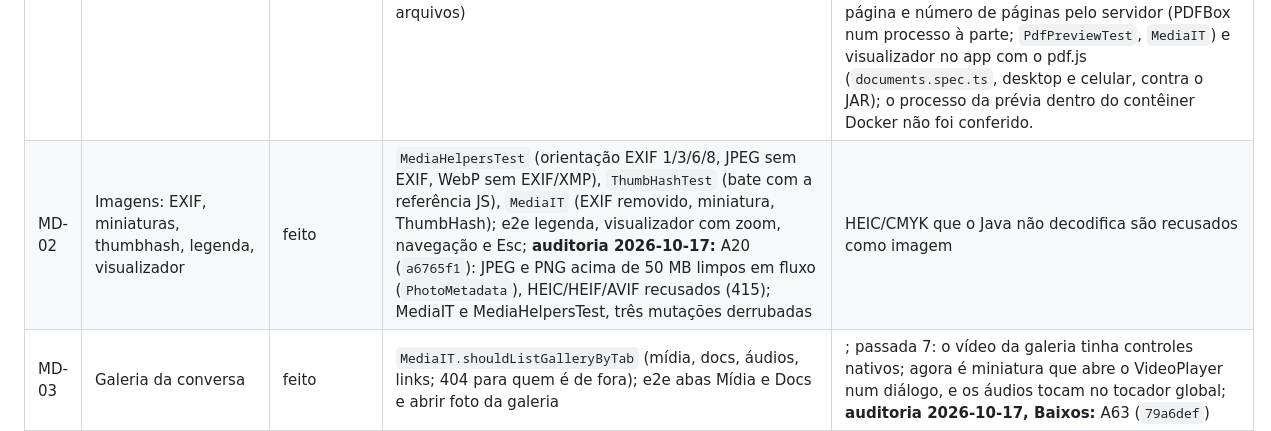
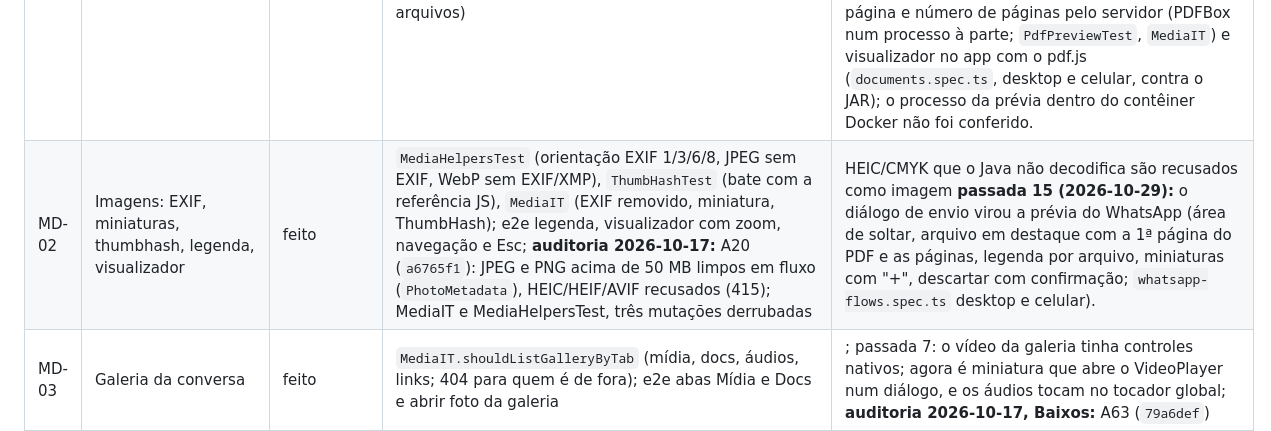
Before and after one commit to DanielFreitasDev/papinho, a Markdown page: STATUS.md, the part around one of its changes. Drawn GitHub-style.

Commit message:
docs(status): registra anexos e menções na passada 15
Co-Authored-By: Claude Opus 5.5 <noreply@anthropic.com>

```diff
--- a/STATUS.md
+++ b/STATUS.md
@@ -331,7 +331,7 @@ arquitetura; e2e `documents.spec.ts` e `media.spec.ts` (Chromium desktop e celul
 | ID | Descrição curta | Status | Evidência | Observações |
 |---|---|---|---|---|
 | MD-01 | Upload até 1 GB (tus), Tika, nome sanitizado, cota | feito | `MediaIT` (tus em dois pedaços, HEAD para retomar, 409 de deslocamento, 412 sem Tus-Resumable, 413 acima de 1 GB e da cota, cancelar devolve a cota, tipo pelo conteúdo, download como octet-stream); `MediaHelpersTest` (nomes, tipos); e2e `media.spec.ts` (progresso, cancelar upload preso, ordem de vários arquivos) | servidor tus próprio (ADR 0009); uploads expiram em 24 h; passada 7: o envio mostrava `<progress>` nativo, agora o Progress do shadcn (`media.spec.ts` confere o progressbar); passada 8: arquivo que não vira anexo, figurinha nem foto de grupo sai depois de 24 h e devolve a cota (`MediaIT.shouldPurgeFilesNeverUsed`), a cota não estoura com criações simultâneas (`MediaIT.shouldEnforceQuotaUnderConcurrentCreates`) e o tus garante um PATCH por vez sem janela de corrida **passada 14 (PDF):** prévia da primeira página e número de páginas pelo servidor (PDFBox num processo à parte; `PdfPreviewTest`, `MediaIT`) e visualizador no app com o pdf.js (`documents.spec.ts`, desktop e celular, contra o JAR); o processo da prévia dentro do contêiner Docker não foi conferido. |
-| MD-02 | Imagens: EXIF, miniaturas, thumbhash, legenda, visualizador | feito | `MediaHelpersTest` (orientação EXIF 1/3/6/8, JPEG sem EXIF, WebP sem EXIF/XMP), `ThumbHashTest` (bate com a referência JS), `MediaIT` (EXIF removido, miniatura, ThumbHash); e2e legenda, visualizador com zoom, navegação e Esc; **auditoria 2026-10-17:** A20 (`a6765f1`): JPEG e PNG acima de 50 MB limpos em fluxo (`PhotoMetadata`), HEIC/HEIF/AVIF recusados (415); MediaIT e MediaHelpersTest, três mutações derrubadas | HEIC/CMYK que o Java não decodifica são recusados como imagem |
+| MD-02 | Imagens: EXIF, miniaturas, thumbhash, legenda, visualizador | feito | `MediaHelpersTest` (orientação EXIF 1/3/6/8, JPEG sem EXIF, WebP sem EXIF/XMP), `ThumbHashTest` (bate com a referência JS), `MediaIT` (EXIF removido, miniatura, ThumbHash); e2e legenda, visualizador com zoom, navegação e Esc; **auditoria 2026-10-17:** A20 (`a6765f1`): JPEG e PNG acima de 50 MB limpos em fluxo (`PhotoMetadata`), HEIC/HEIF/AVIF recusados (415); MediaIT e MediaHelpersTest, três mutações derrubadas | HEIC/CMYK que o Java não decodifica são recusados como imagem **passada 15 (2026-10-29):** o diálogo de envio virou a prévia do WhatsApp (área de soltar, arquivo em destaque com a 1ª página do PDF e as páginas, legenda por arquivo, miniaturas com "+", descartar com confirmação; `whatsapp-flows.spec.ts` desktop e celular). |
 | MD-03 | Galeria da conversa | feito | `MediaIT.shouldListGalleryByTab` (mídia, docs, áudios, links; 404 para quem é de fora); e2e abas Mídia e Docs e abrir foto da galeria |; passada 7: o vídeo da galeria tinha controles nativos; agora é miniatura que abre o VideoPlayer num diálogo, e os áudios tocam no tocador global; **auditoria 2026-10-17, Baixos:** A63 (`79a6def`) |
 | MD-04 | Prévia de link com proteção contra SSRF | feito | `AddressPolicyTest` (33 endereços), `SafeFetcherTest` (redirecionamento para loopback, file:, laço, tamanho, porta, usuário na URL, DNS que resolve para endereço proibido), `LinkPreviewIT` (Open Graph, imagem recodificada, cache, 10.x/169.254.169.254/127.x/192.168.x sem prévia, 400 para file: e javascript:); e2e cartão do link; **auditoria 2026-10-17:** A01 (`144f05a`): prazo total por busca (10 s) e prévia fora da transação; 12 prévias em gotejamento não seguram o pool; **passada 12:** `LinkPreviewIT.shouldServeTheSameLinkFetchedAtOnce` (o mesmo link novo pedido 4 vezes ao mesmo tempo: 3 respostas 500 sem a correção) | a conexão usa os endereços já checados (sem DNS rebinding); **auditoria 2026-10-17, Baixos:** A58 (`11968f6`), A60 (`472fa1b`); passada 12: quem envia e quem recebe um link novo pediam a prévia juntos e a segunda gravação no cache dava 500 (chave duplicada); a busca que perde a corrida devolve a própria prévia |
 | MD-05 | YouTube nocookie clique-para-carregar; Vimeo/Spotify oEmbed | feito | `LinkPreviewIT.shouldEmbedYoutubeWithoutCookies`; `LinkPreviewIT.shouldEmbedVimeoAndSpotifyThroughOembed` contra oEmbed simulado (só o `src` do iframe em `player.vimeo.com`/`open.spotify.com`, HTML do provedor descartado, iframe de outro host ignorado); e2e `links.spec.ts` (nenhuma requisição ao YouTube antes do clique, iframe nocookie com sandbox depois) | Vimeo e Spotify reais não testados (sem rede no sandbox), como o Groq em AU-05 |
```
Also changed, not shown: other parts of STATUS.md (+1 -1 lines).
